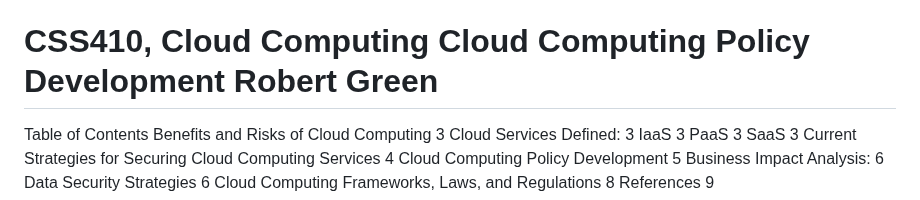
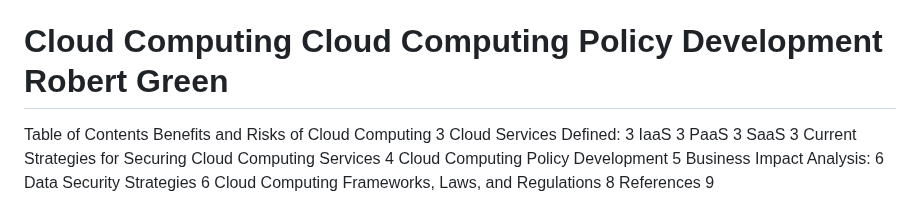
Before and after one commit to robertthegreat43/robertthegreat43.github.io, a Markdown page: README.md, the part around the change. Drawn GitHub-style.

```diff
--- a/README.md
+++ b/README.md
@@ -63,8 +63,7 @@ Another certification in game design. and a ton of small certificates</i></b></p
   <div style="background-color: lightblue;">
     <
     <<img src="/Gamescience/Screenshot%20(37).png" alt="Screenshot">" alt="Networking" height="500" width="600">
-    <h1>
-CSS410, Cloud Computing
+    <h1> Cloud Computing
 Cloud Computing Policy Development
 Robert Green </h1>
 
```
